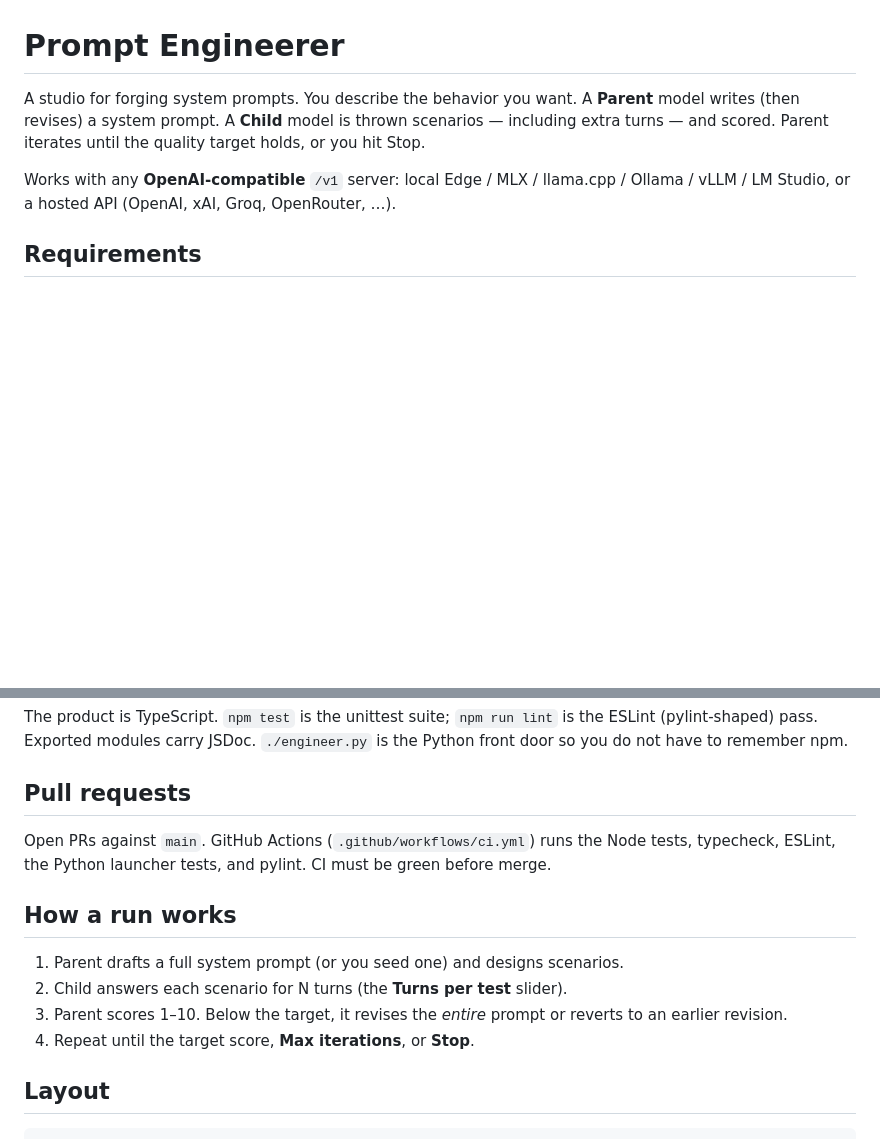
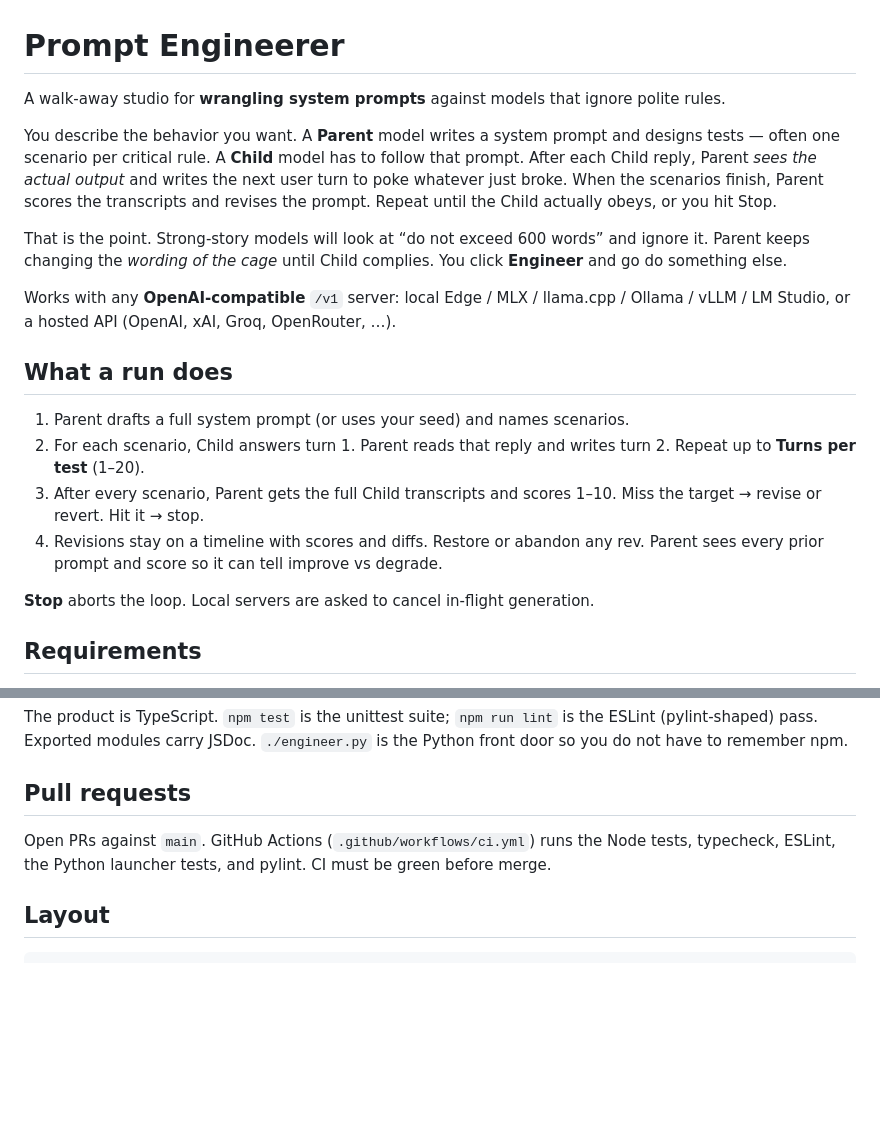
Before and after one commit to milljm/prompt-engineerer, a Markdown page: README.md, 2 parts joined by grey strips. Drawn GitHub-style; blank space fills up the shorter version.

Commit message:
Restore live Parent←Child evaluation and document what the tool does.
#3 was cut from main, so Parent stopped seeing Child replies mid-scenario.
Bring back Parent → Child → Parent follow-ups, full transcript judgement,
and a README that states the wrangling job.

````diff
--- a/README.md
+++ b/README.md
@@ -1,12 +1,35 @@
 # Prompt Engineerer
 
-A studio for forging system prompts. You describe the behavior you want. A
-**Parent** model writes (then revises) a system prompt. A **Child** model is
-thrown scenarios — including extra turns — and scored. Parent iterates until
-the quality target holds, or you hit Stop.
+A walk-away studio for **wrangling system prompts** against models that ignore
+polite rules.
+
+You describe the behavior you want. A **Parent** model writes a system prompt
+and designs tests — often one scenario per critical rule. A **Child** model
+has to follow that prompt. After each Child reply, Parent *sees the actual
+output* and writes the next user turn to poke whatever just broke. When the
+scenarios finish, Parent scores the transcripts and revises the prompt.
+Repeat until the Child actually obeys, or you hit Stop.
+
+That is the point. Strong-story models will look at “do not exceed 600 words”
+and ignore it. Parent keeps changing the *wording of the cage* until Child
+complies. You click **Engineer** and go do something else.
 
 Works with any **OpenAI-compatible** `/v1` server: local Edge / MLX / llama.cpp /
 Ollama / vLLM / LM Studio, or a hosted API (OpenAI, xAI, Groq, OpenRouter, …).
+
+## What a run does
+
+1. Parent drafts a full system prompt (or uses your seed) and names scenarios.
+2. For each scenario, Child answers turn 1. Parent reads that reply and writes
+   turn 2. Repeat up to **Turns per test** (1–20).
+3. After every scenario, Parent gets the full Child transcripts and scores
+   1–10. Miss the target → revise or revert. Hit it → stop.
+4. Revisions stay on a timeline with scores and diffs. Restore or abandon any
+   rev. Parent sees every prior prompt and score so it can tell improve vs
+   degrade.
+
+**Stop** aborts the loop. Local servers are asked to cancel in-flight
+generation.
 
 ## Requirements
 
@@ -94,14 +117,6 @@ Open PRs against `main`. GitHub Actions (`.github/workflows/ci.yml`) runs the
 Node tests, typecheck, ESLint, the Python launcher tests, and pylint. CI must
 be green before merge.
 
-## How a run works
-
-1. Parent drafts a full system prompt (or you seed one) and designs scenarios.
-2. Child answers each scenario for N turns (the **Turns per test** slider).
-3. Parent scores 1–10. Below the target, it revises the *entire* prompt or
-   reverts to an earlier revision.
-4. Repeat until the target score, **Max iterations**, or **Stop**.
-
 ## Layout
 
 ```
````
